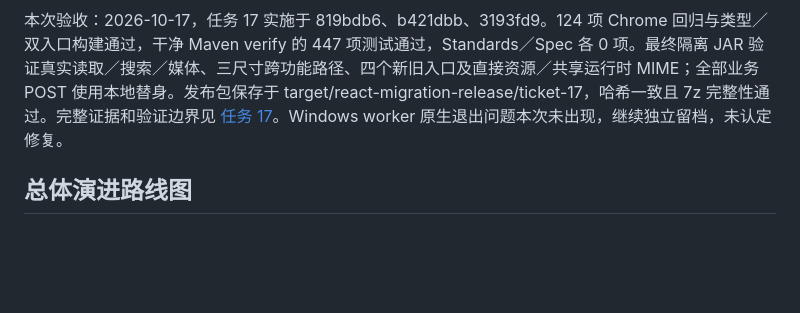
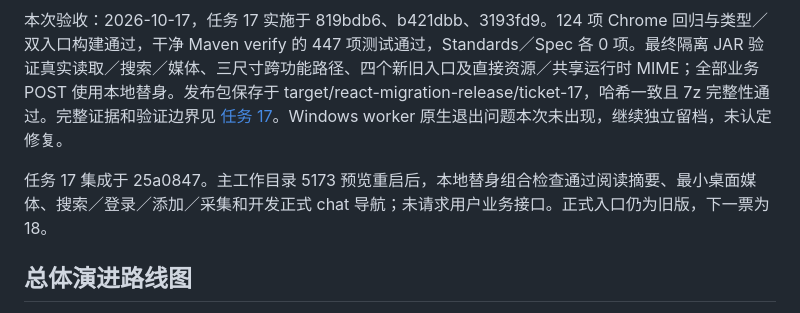
Before and after one commit to findxyz/vb-weibo-plus, a Markdown page: .scratch/react-migration/PLAN.md, the part around the change. GitHub-like rendering; blank space fills up the shorter version.

Commit message:
docs: record integrated post acceptance smoke

```diff
--- a/.scratch/react-migration/PLAN.md
+++ b/.scratch/react-migration/PLAN.md
@@ -5,6 +5,8 @@
 当前进度：任务 01 至 17 已完成。post 的计划内功能与整页验收通过，已补齐正式 chat 导航、阅读成功摘要和最小桌面媒体布局。post 还剩 1 张主票：18 正式入口切换；该票尚未实施，正式 post 与 chat 仍是旧版。
 
 本次验收：2026-10-17，任务 17 实施于 819bdb6、b421dbb、3193fd9。124 项 Chrome 回归与类型／双入口构建通过，干净 Maven verify 的 447 项测试通过，Standards／Spec 各 0 项。最终隔离 JAR 验证真实读取／搜索／媒体、三尺寸跨功能路径、四个新旧入口及直接资源／共享运行时 MIME；全部业务 POST 使用本地替身。发布包保存于 target/react-migration-release/ticket-17，哈希一致且 7z 完整性通过。完整证据和验证边界见 [任务 17](issues/17-post-page-acceptance.md)。Windows worker 原生退出问题本次未出现，继续独立留档，未认定修复。
+
+任务 17 集成于 25a0847。主工作目录 5173 预览重启后，本地替身组合检查通过阅读摘要、最小桌面媒体、搜索／登录／添加／采集和开发正式 chat 导航；未请求用户业务接口。正式入口仍为旧版，下一票为 18。
 
 ## 总体演进路线图
 
```
Also changed, not shown: 1 other file.
